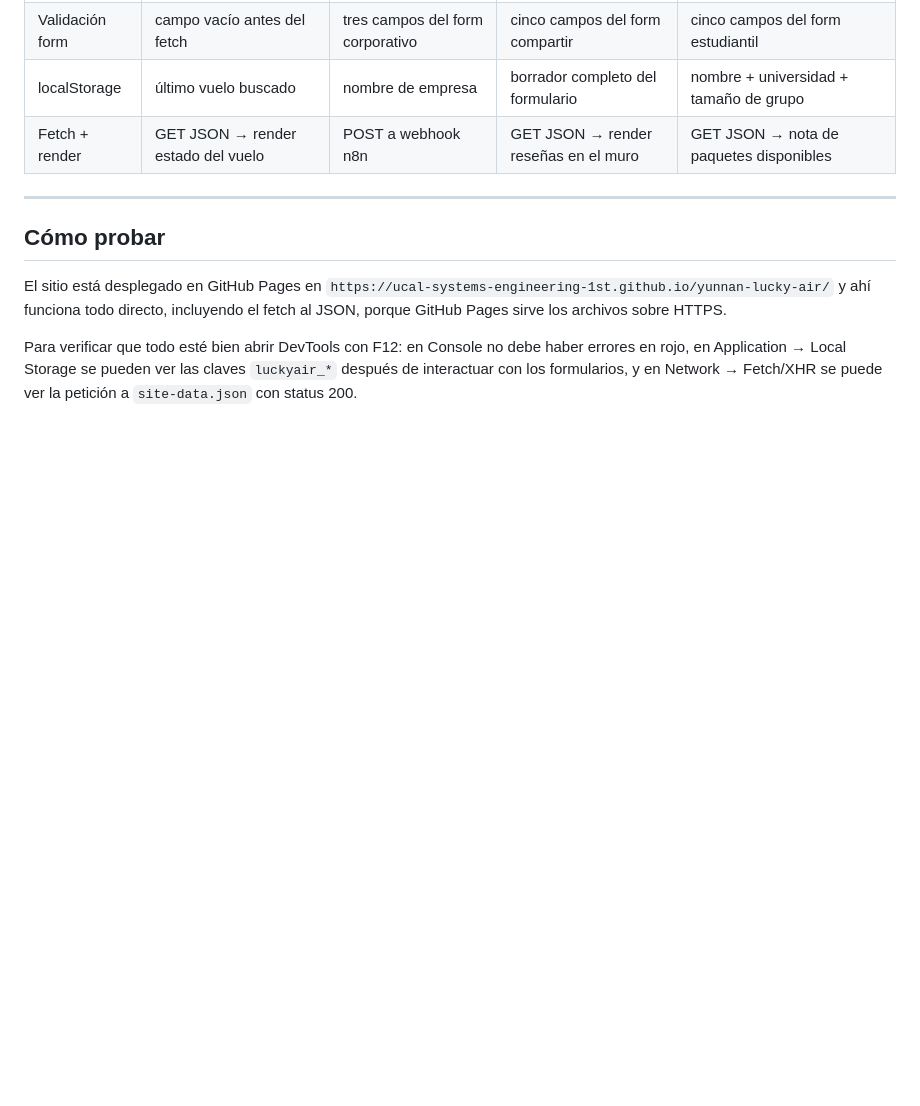
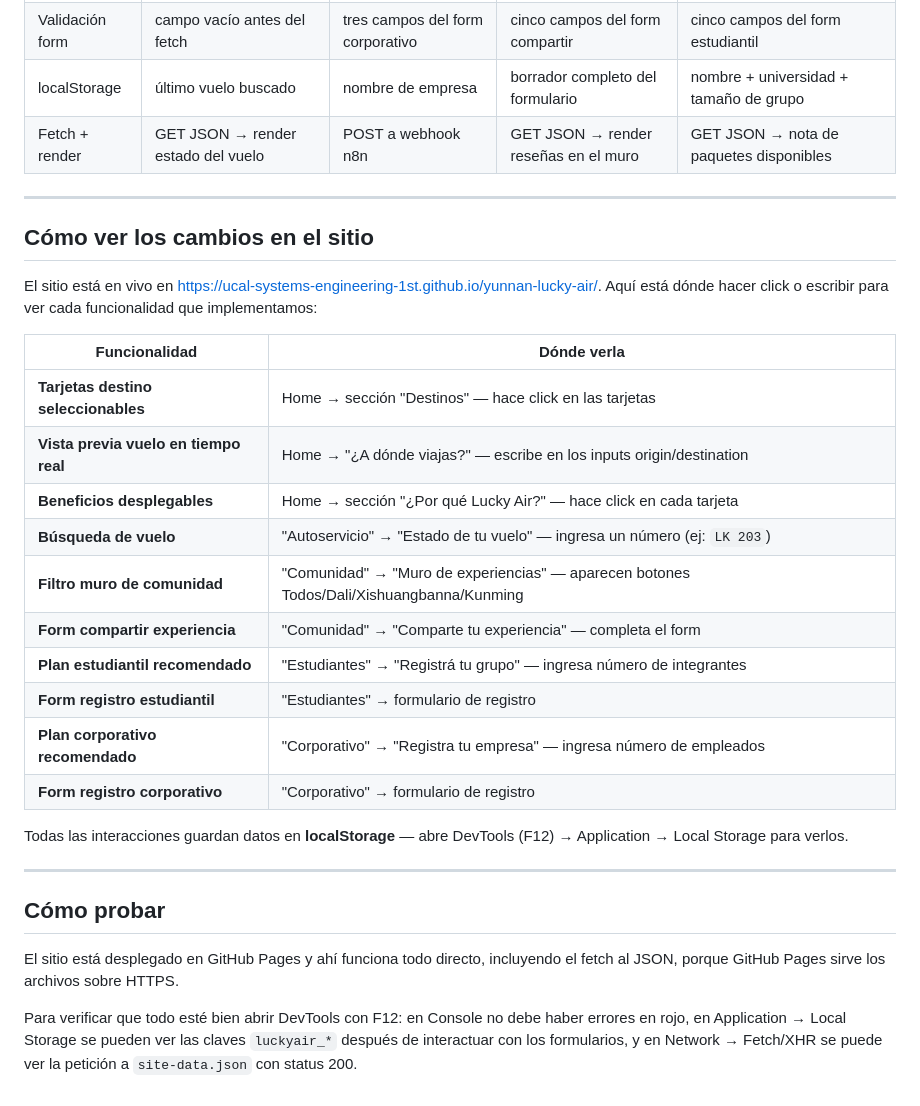
Before and after one commit to ucal-systems-engineering-1st/yunnan-lucky-air, a Markdown page: docs/EE3-technical-documentation.md, the part around the change. Drawn GitHub-style; blank space fills up the shorter version.

Commit message:
docs: agregar guía visual de dónde ver los cambios en el sitio

```diff
--- a/docs/EE3-technical-documentation.md
+++ b/docs/EE3-technical-documentation.md
@@ -176,8 +176,29 @@ Los números de vuelo para probar en self-service son `LK 203` (Kunming → Dali
 
 ---
 
+## Cómo ver los cambios en el sitio
+
+El sitio está en vivo en https://ucal-systems-engineering-1st.github.io/yunnan-lucky-air/. Aquí está dónde hacer click o escribir para ver cada funcionalidad que implementamos:
+
+| Funcionalidad | Dónde verla |
+|---|---|
+| **Tarjetas destino seleccionables** | Home → sección "Destinos" — hace click en las tarjetas |
+| **Vista previa vuelo en tiempo real** | Home → "¿A dónde viajas?" — escribe en los inputs origin/destination |
+| **Beneficios desplegables** | Home → sección "¿Por qué Lucky Air?" — hace click en cada tarjeta |
+| **Búsqueda de vuelo** | "Autoservicio" → "Estado de tu vuelo" — ingresa un número (ej: `LK 203`) |
+| **Filtro muro de comunidad** | "Comunidad" → "Muro de experiencias" — aparecen botones Todos/Dali/Xishuangbanna/Kunming |
+| **Form compartir experiencia** | "Comunidad" → "Comparte tu experiencia" — completa el form |
+| **Plan estudiantil recomendado** | "Estudiantes" → "Registrá tu grupo" — ingresa número de integrantes |
+| **Form registro estudiantil** | "Estudiantes" → formulario de registro |
+| **Plan corporativo recomendado** | "Corporativo" → "Registra tu empresa" — ingresa número de empleados |
+| **Form registro corporativo** | "Corporativo" → formulario de registro |
+
+Todas las interacciones guardan datos en **localStorage** — abre DevTools (F12) → Application → Local Storage para verlos.
+
+---
+
 ## Cómo probar
 
-El sitio está desplegado en GitHub Pages en `https://ucal-systems-engineering-1st.github.io/yunnan-lucky-air/` y ahí funciona todo directo, incluyendo el fetch al JSON, porque GitHub Pages sirve los archivos sobre HTTPS.
+El sitio está desplegado en GitHub Pages y ahí funciona todo directo, incluyendo el fetch al JSON, porque GitHub Pages sirve los archivos sobre HTTPS.
 
 Para verificar que todo esté bien abrir DevTools con F12: en Console no debe haber errores en rojo, en Application → Local Storage se pueden ver las claves `luckyair_*` después de interactuar con los formularios, y en Network → Fetch/XHR se puede ver la petición a `site-data.json` con status 200.
```
